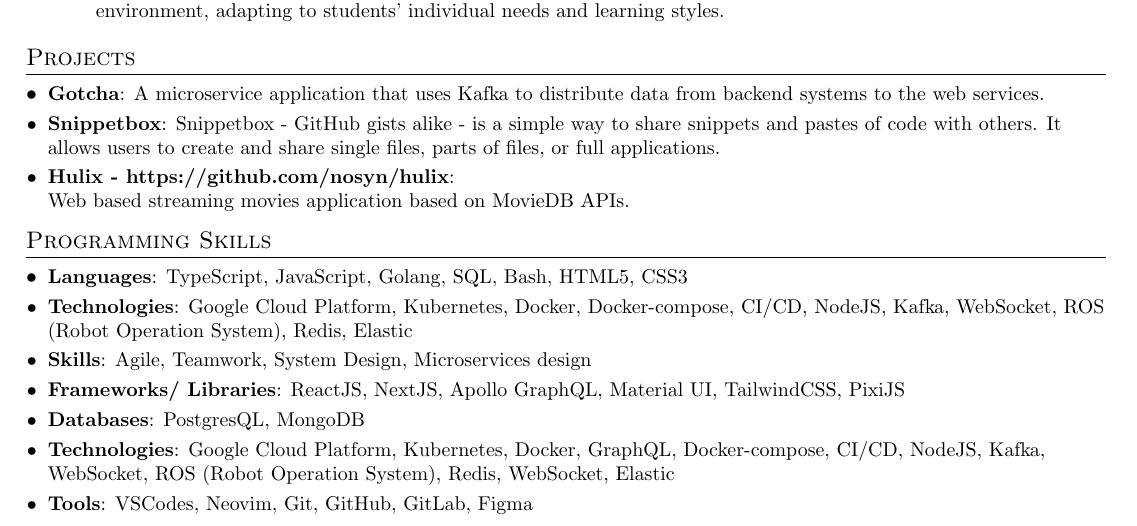
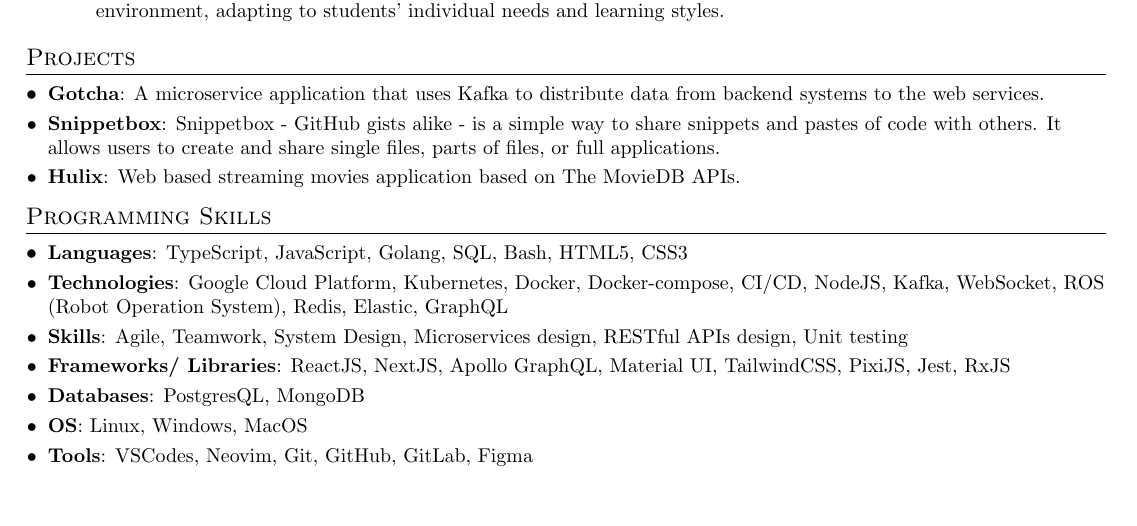
Before and after one commit to nosyn/my-resume, a LaTeX CV (son_nguyen_resume.tex): part of the page, cut so that both start at the same text, the shorter picture padded with empty space. Compiled offline with pdfLaTeX.

Commit message:
Update resume

```diff
--- a/son_nguyen_resume.tex
+++ b/son_nguyen_resume.tex
@@ -125,9 +125,8 @@
       {A microservice application that uses Kafka to distribute data from backend systems to the web services.}
     \resumeSubItem{Snippetbox}
       {Snippetbox - GitHub gists alike -  is a simple way to share snippets and pastes of code with others. It allows users to create and share single files, parts of files, or full applications.}
-    \resumeSubItem{Hulix - https://github.com/nosyn/hulix}
-      {\newline
-      Web based streaming movies application based on MovieDB APIs.}
+    \resumeSubItem{Hulix}
+      {Web based streaming movies application based on The MovieDB APIs.}
 %     \resumeSubItem{Mac Setup}
 %       {Book that gives step by step instructions on setting up developer environment on Mac OS.}
   \resumeSubHeadingListEnd
@@ -139,15 +138,15 @@
     \resumeSubItem{Languages}
       {TypeScript, JavaScript, Golang, SQL, Bash, HTML5, CSS3}
     \resumeSubItem{Technologies}
-      {Google Cloud Platform, Kubernetes, Docker, Docker-compose, CI/CD, NodeJS, Kafka, WebSocket, ROS (Robot Operation System), Redis, Elastic}
+      {Google Cloud Platform, Kubernetes, Docker, Docker-compose, CI/CD, NodeJS, Kafka, WebSocket, ROS (Robot Operation System), Redis, Elastic, GraphQL}
     \resumeSubItem{Skills}
-      {Agile, Teamwork, System Design, Microservices design}
+      {Agile, Teamwork, System Design, Microservices design, RESTful APIs design, Unit testing}
     \resumeSubItem{Frameworks/ Libraries}
-      {ReactJS, NextJS, Apollo GraphQL, Material UI, TailwindCSS, PixiJS}
+      {ReactJS, NextJS, Apollo GraphQL, Material UI, TailwindCSS, PixiJS, Jest, RxJS}
     \resumeSubItem{Databases}
       {PostgresQL, MongoDB}
-    \resumeSubItem{Technologies}
-      {Google Cloud Platform, Kubernetes, Docker, GraphQL, Docker-compose, CI/CD, NodeJS, Kafka, WebSocket, ROS (Robot Operation System), Redis, WebSocket, Elastic}
+    \resumeSubItem{OS}
+      {Linux, Windows, MacOS}
     \resumeSubItem{Tools}
       {VSCodes, Neovim, Git, GitHub, GitLab, Figma}
  \resumeSubHeadingListEnd
```
Also changed, not shown: README.md (added), resume.pdf.
